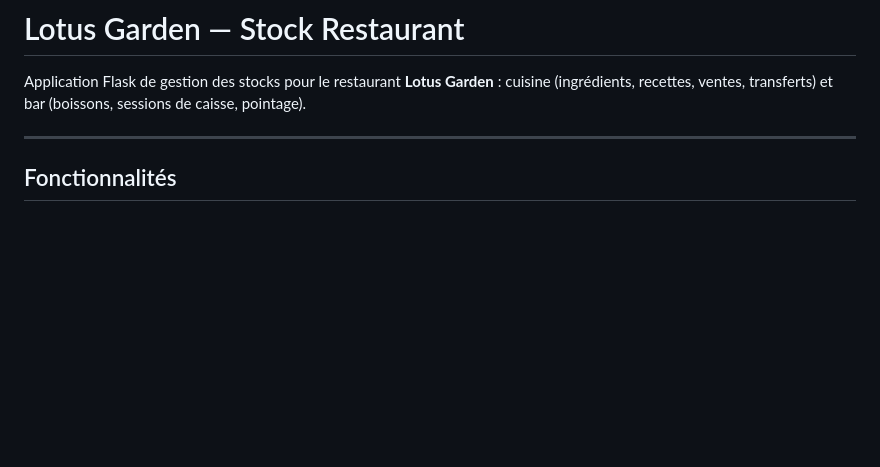
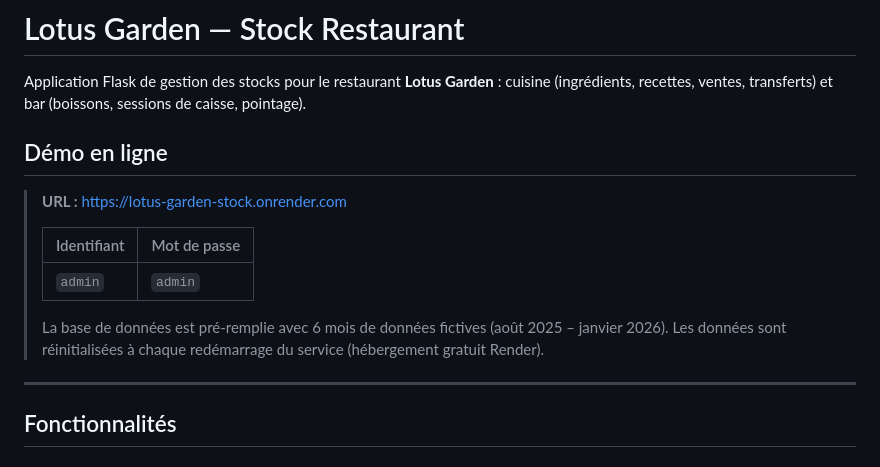
Before and after one commit to Mariechanne/stock_restaurant, a Markdown page: README.md, the part around the change. Drawn GitHub-style; blank space fills up the shorter version.

Commit message:
docs: add demo link and login credentials to README

```diff
--- a/README.md
+++ b/README.md
@@ -2,6 +2,17 @@
 
 Application Flask de gestion des stocks pour le restaurant **Lotus Garden** :
 cuisine (ingrédients, recettes, ventes, transferts) et bar (boissons, sessions de caisse, pointage).
+
+## Démo en ligne
+
+> **URL :** [https://lotus-garden-stock.onrender.com](https://lotus-garden-stock.onrender.com)
+>
+> | Identifiant | Mot de passe |
+> |-------------|--------------|
+> | `admin` | `admin` |
+>
+> La base de données est pré-remplie avec 6 mois de données fictives (août 2025 – janvier 2026).
+> Les données sont réinitialisées à chaque redémarrage du service (hébergement gratuit Render).
 
 ---
 
```
